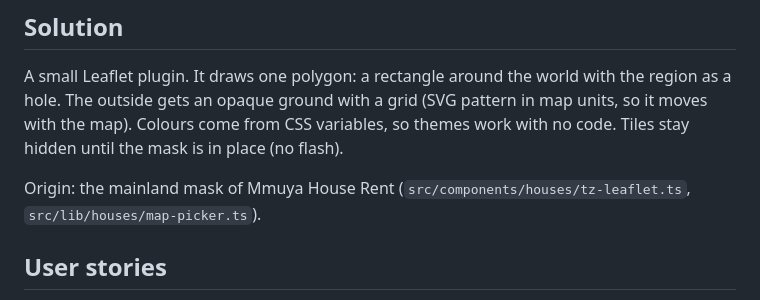
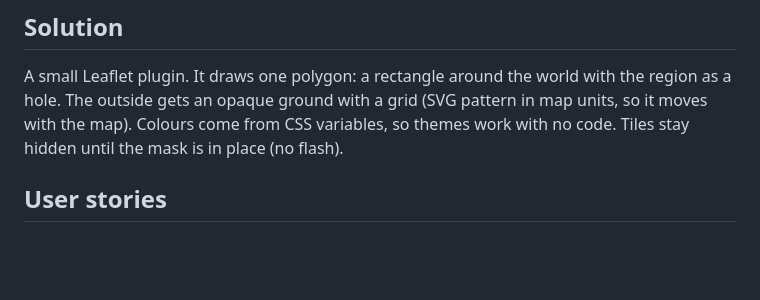
Before and after one commit to immanewel/leaflet-region-mask, a Markdown page: docs/PRD.md, the part around the change. Drawn GitHub-style; blank space fills up the shorter version.

Commit message:
Remove private project paths from the PRD
Co-Authored-By: Claude Opus 5.5 <noreply@anthropic.com>

```diff
--- a/docs/PRD.md
+++ b/docs/PRD.md
@@ -12,8 +12,6 @@ Flat fills do not follow light and dark themes, and world tiles flash before the
 A small Leaflet plugin. It draws one polygon: a rectangle around the world with the region as a hole. The outside
 gets an opaque ground with a grid (SVG pattern in map units, so it moves with the map). Colours come from CSS
 variables, so themes work with no code. Tiles stay hidden until the mask is in place (no flash).
-
-Origin: the mainland mask of Mmuya House Rent (`src/components/houses/tz-leaflet.ts`, `src/lib/houses/map-picker.ts`).
 
 ## User stories
 
```
